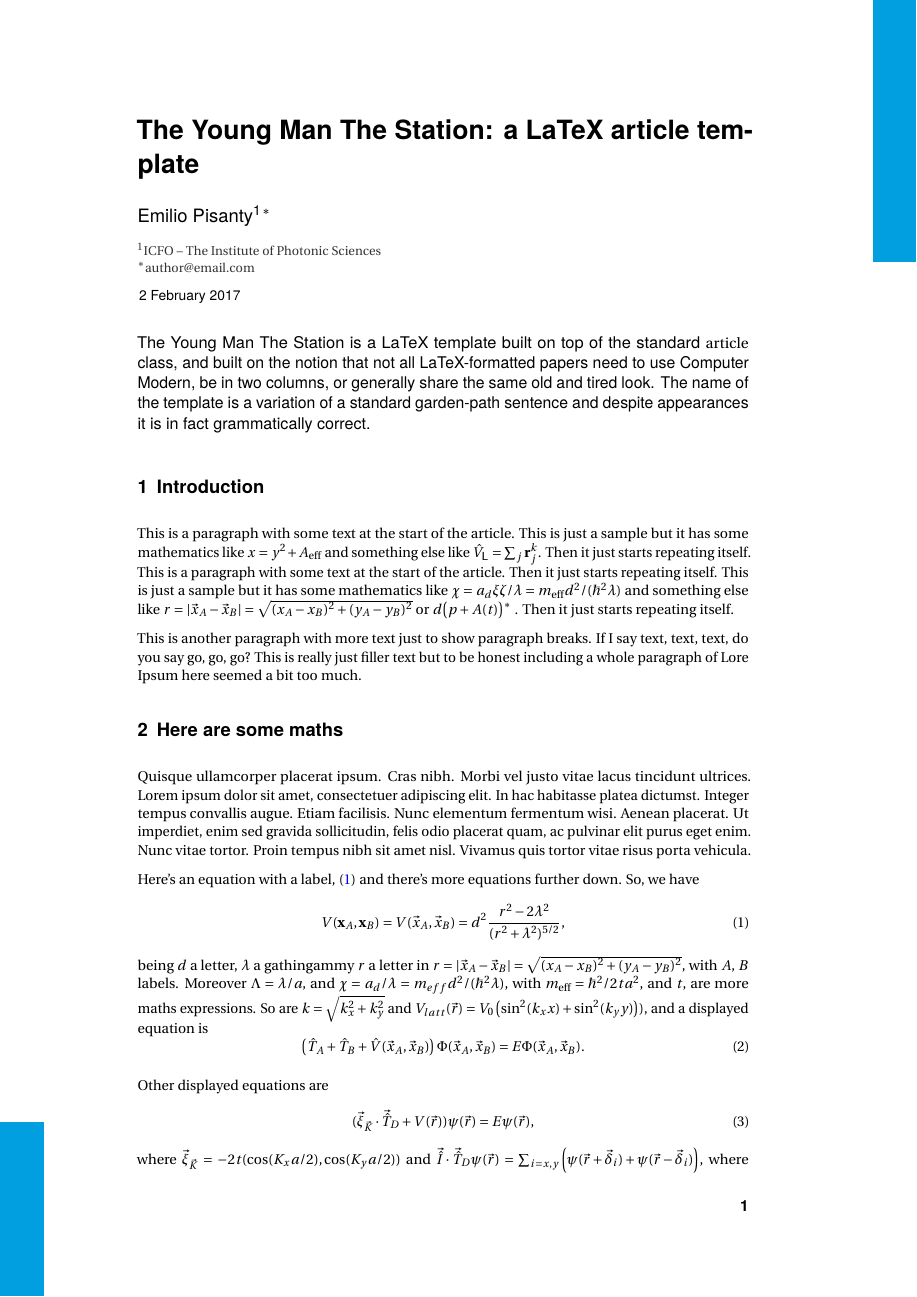
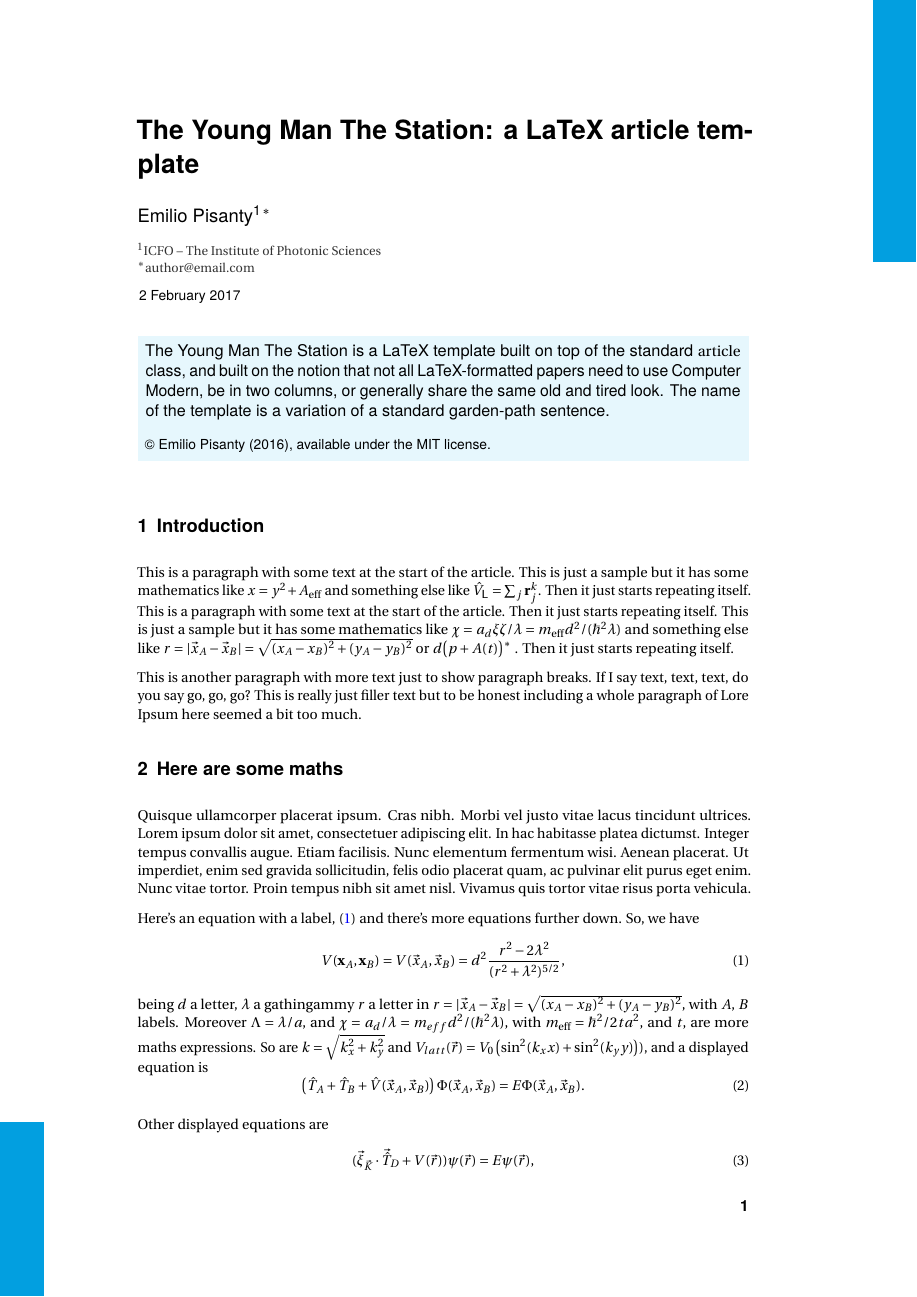
Before and after one commit to episanty/TheYoungManTheStation, a LaTeX paper (TheYoungManTheStation.tex): page 1 of 4. Compiled offline with pdfLaTeX.

Commit message:
Added box for abstract.

```diff
--- a/TheYoungManTheStation.tex
+++ b/TheYoungManTheStation.tex
@@ -84,6 +84,17 @@
   }
 }\BgMaterial}
 
+\usepackage{tcolorbox}
+\definecolor{boxcolor}{cmyk}{0.1,0,0,0}
+\newtcolorbox{abstractbox}{
+  arc=0pt,
+  boxrule=0pt,
+  colback=boxcolor,
+  boxsep=0.5em,
+  left=0pt, right=0pt, bottom=0pt, top=0pt,
+  width=\columnwidth
+}
+
 
 
 
@@ -129,7 +140,9 @@
    \upshape\sffamily
    \small
    \fontsize{10.5}{13.2}\selectfont
+   \begin{abstractbox}
   }{
+   \end{abstractbox}
    \par \vskip 1.0em
    \end{minipage} \vskip 2.5em
   }
@@ -181,7 +194,11 @@ pdfkeywords={latex, article, class}
 \thispagestyle{firstpagestyle}
 
 \begin{abstract}
-The Young Man The Station is a LaTeX template built on top of the standard \textrm{article} class, and built on the notion that not all LaTeX-formatted papers need to use Computer Modern, be in two columns, or generally share the same old and tired look. The name of the template is a variation of a standard garden-path sentence and despite appearances it is in fact grammatically correct.
+The Young Man The Station is a LaTeX template built on top of the standard \textrm{article} class, and built on the notion that not all LaTeX-formatted papers need to use Computer Modern, be in two columns, or generally share the same old and tired look. The name of the template is a variation of a standard garden-path sentence.
+\\[0.8em]
+{\small
+© Emilio Pisanty (2016), available under the MIT license.
+}
 \end{abstract}
 
 
```
Also changed, not shown: 1 other file.
